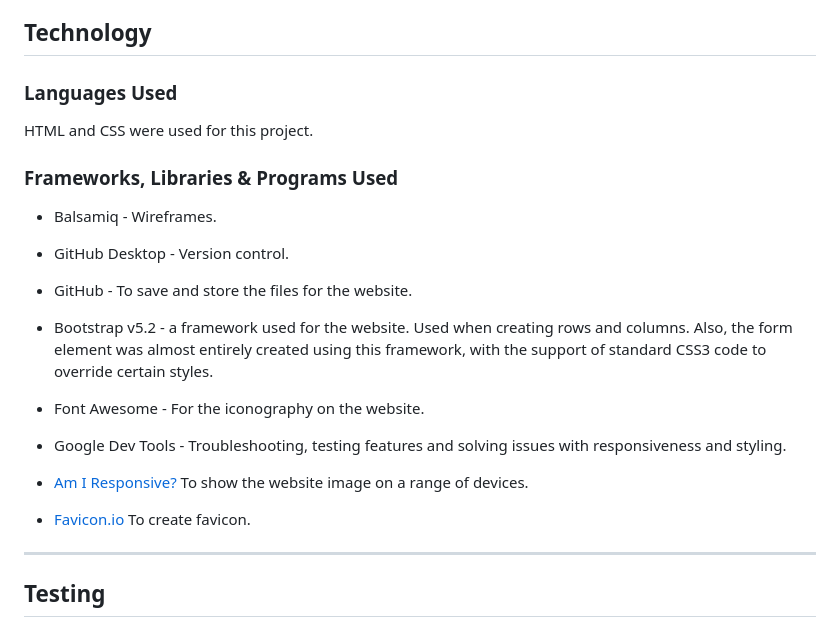
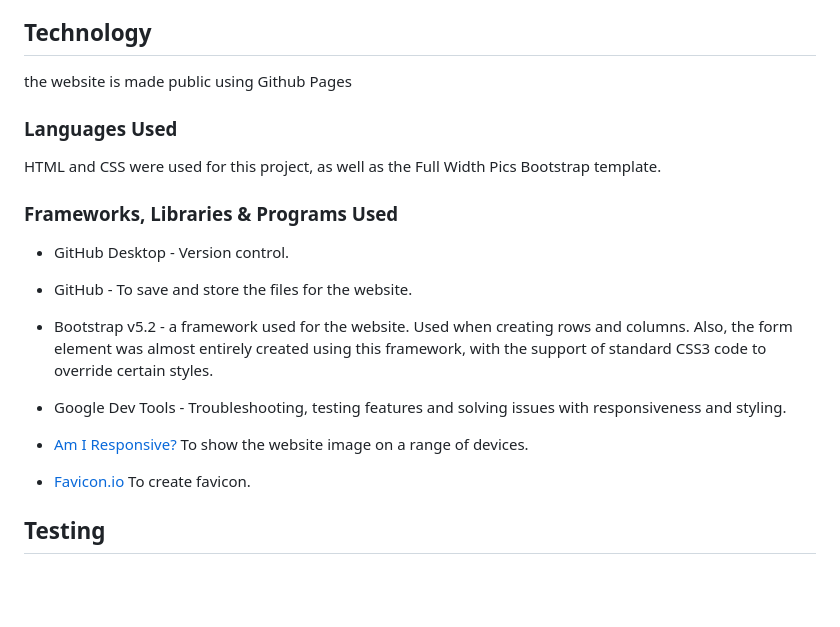
Before and after one commit to nicbeard1/TestRepo, a Markdown page: README.md, the part around one of its changes. Rendered like a GitHub page; blank space fills up the shorter version.

```diff
--- a/README.md
+++ b/README.md
@@ -82,13 +44,13 @@ It was ensured that the website is accessible and as user-friendly as possible.
 
 ## Technology
 
+the website is made public using Github Pages
+
 ### Languages Used
 
- HTML and CSS were used for this project.
+ HTML and CSS were used for this project, as well as the Full Width Pics Bootstrap template.
 
 ### Frameworks, Libraries & Programs Used
-
-* Balsamiq - Wireframes.
 
 * GitHub Desktop - Version control.
 
@@ -96,14 +58,10 @@ It was ensured that the website is accessible and as user-friendly as possible.
 
 * Bootstrap v5.2 - a framework used for the website. Used when creating rows and columns. Also, the form element was almost entirely created using this framework, with the support of standard CSS3 code to override certain styles.
 
-* Font Awesome - For the iconography on the website.
-
 * Google Dev Tools - Troubleshooting, testing features and solving issues with responsiveness and styling.
 
 * [Am I Responsive?](http://ami.responsivedesign.is/) To show the website image on a range of devices.
 * [Favicon.io](https://favicon.io/) To create favicon.
-
-- - -
 
 ## Testing
 
```
Also changed, not shown: other parts of README.md (+9 -87 lines).
